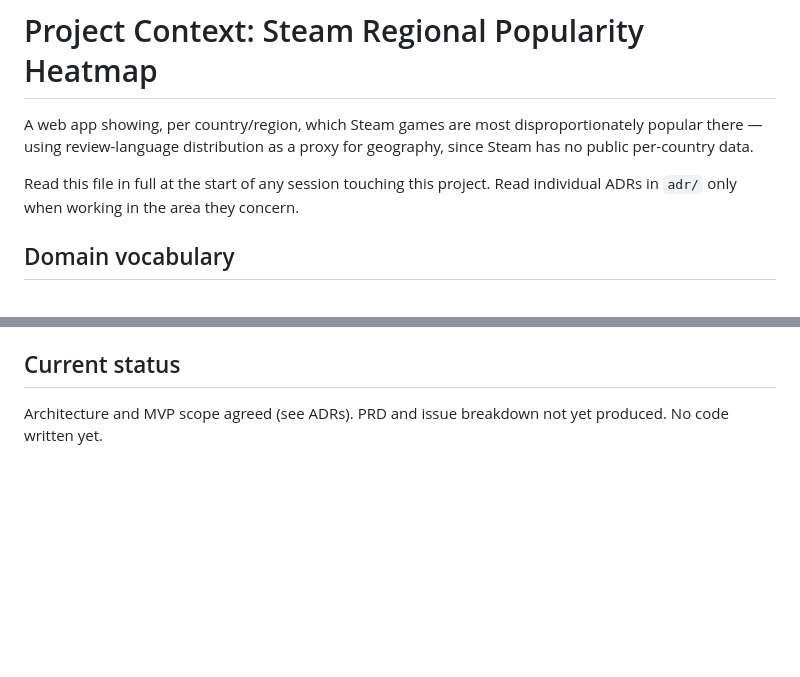
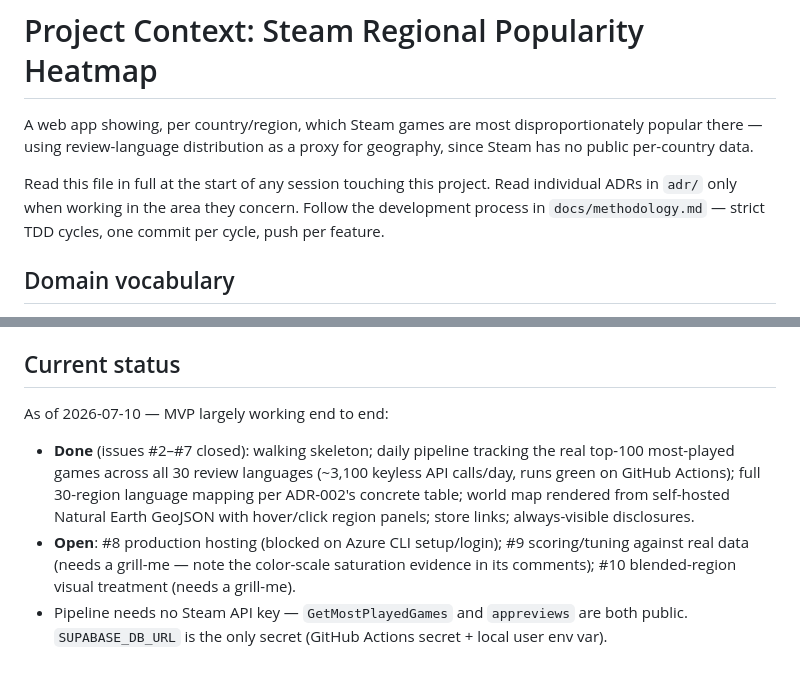
Before and after one commit to sokid93/SteamHeatmap, a Markdown page: CONTEXT.md, 2 parts joined by grey strips. Rendered like a GitHub page; blank space fills up the shorter version.

Commit message:
docs: refresh CONTEXT.md status and link the methodology
Co-Authored-By: Claude Fable 5 <noreply@anthropic.com>

```diff
--- a/CONTEXT.md
+++ b/CONTEXT.md
@@ -2,7 +2,7 @@
 
 A web app showing, per country/region, which Steam games are most disproportionately popular there — using review-language distribution as a proxy for geography, since Steam has no public per-country data.
 
-Read this file in full at the start of any session touching this project. Read individual ADRs in `adr/` only when working in the area they concern.
+Read this file in full at the start of any session touching this project. Read individual ADRs in `adr/` only when working in the area they concern. Follow the development process in `docs/methodology.md` — strict TDD cycles, one commit per cycle, push per feature.
 
 ## Domain vocabulary
 
@@ -25,4 +25,8 @@ Read this file in full at the start of any session touching this project. Read i
 
 ## Current status
 
-Architecture and MVP scope agreed (see ADRs). PRD and issue breakdown not yet produced. No code written yet.
+As of 2026-07-10 — MVP largely working end to end:
+
+- **Done** (issues #2–#7 closed): walking skeleton; daily pipeline tracking the real top-100 most-played games across all 30 review languages (~3,100 keyless API calls/day, runs green on GitHub Actions); full 30-region language mapping per ADR-002's concrete table; world map rendered from self-hosted Natural Earth GeoJSON with hover/click region panels; store links; always-visible disclosures.
+- **Open**: #8 production hosting (blocked on Azure CLI setup/login); #9 scoring/tuning against real data (needs a grill-me — note the color-scale saturation evidence in its comments); #10 blended-region visual treatment (needs a grill-me).
+- Pipeline needs no Steam API key — `GetMostPlayedGames` and `appreviews` are both public. `SUPABASE_DB_URL` is the only secret (GitHub Actions secret + local user env var).
```
